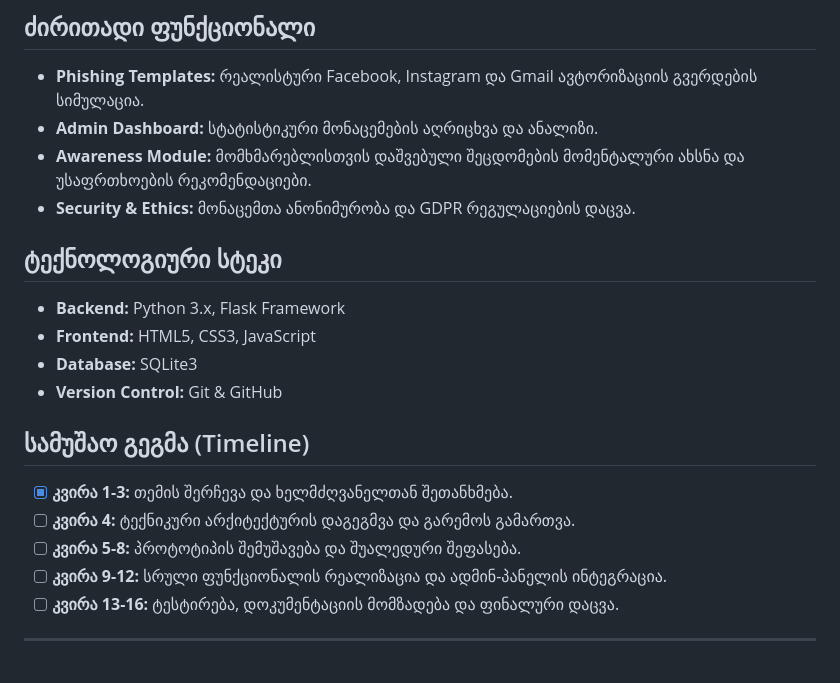
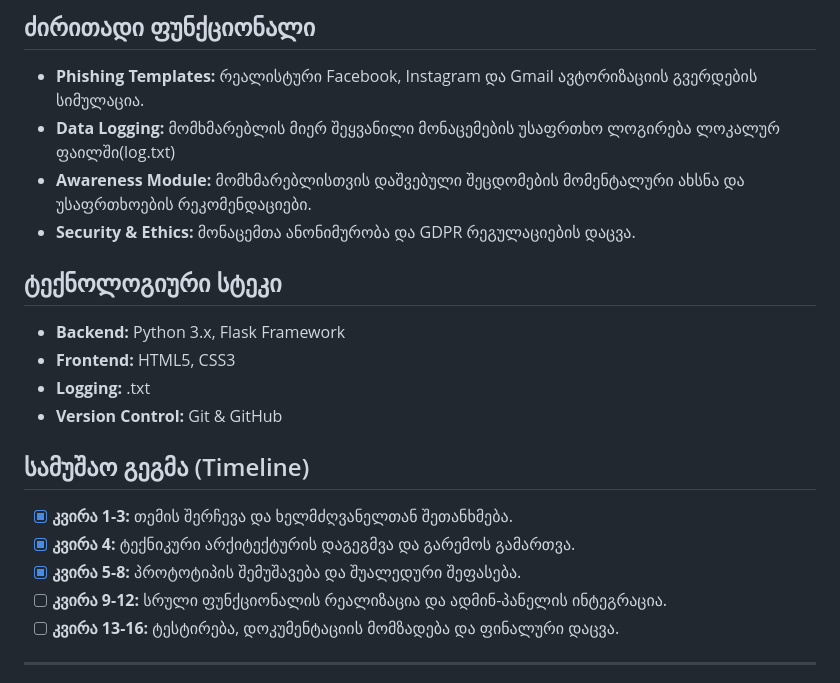
Before and after one commit to N1kusha01/phishing-awareness-simulator, a Markdown page: README.md, the part around the change. Drawn GitHub-style.

```diff
--- a/README.md
+++ b/README.md
@@ -10,20 +10,20 @@
 
 ## ძირითადი ფუნქციონალი
 * **Phishing Templates:** რეალისტური Facebook, Instagram და Gmail ავტორიზაციის გვერდების სიმულაცია.
-* **Admin Dashboard:** სტატისტიკური მონაცემების აღრიცხვა და ანალიზი.
+* **Data Logging:** მომხმარებლის მიერ შეყვანილი მონაცემების უსაფრთხო ლოგირება ლოკალურ ფაილში(log.txt)
 * **Awareness Module:** მომხმარებლისთვის დაშვებული შეცდომების მომენტალური ახსნა და უსაფრთხოების რეკომენდაციები.
 * **Security & Ethics:** მონაცემთა ანონიმურობა და GDPR რეგულაციების დაცვა.
 
 ## ტექნოლოგიური სტეკი
 * **Backend:** Python 3.x, Flask Framework
-* **Frontend:** HTML5, CSS3, JavaScript
-* **Database:** SQLite3
+* **Frontend:** HTML5, CSS3
+* **Logging:** .txt
 * **Version Control:** Git & GitHub
 
 ## სამუშაო გეგმა (Timeline)
 - [x] **კვირა 1-3:** თემის შერჩევა და ხელმძღვანელთან შეთანხმება.
-- [ ] **კვირა 4:** ტექნიკური არქიტექტურის დაგეგმვა და გარემოს გამართვა.
-- [ ] **კვირა 5-8:** პროტოტიპის შემუშავება და შუალედური შეფასება.
+- [x] **კვირა 4:** ტექნიკური არქიტექტურის დაგეგმვა და გარემოს გამართვა.
+- [x] **კვირა 5-8:** პროტოტიპის შემუშავება და შუალედური შეფასება.
 - [ ] **კვირა 9-12:** სრული ფუნქციონალის რეალიზაცია და ადმინ-პანელის ინტეგრაცია.
 - [ ] **კვირა 13-16:** ტესტირება, დოკუმენტაციის მომზადება და ფინალური დაცვა.
 
```
